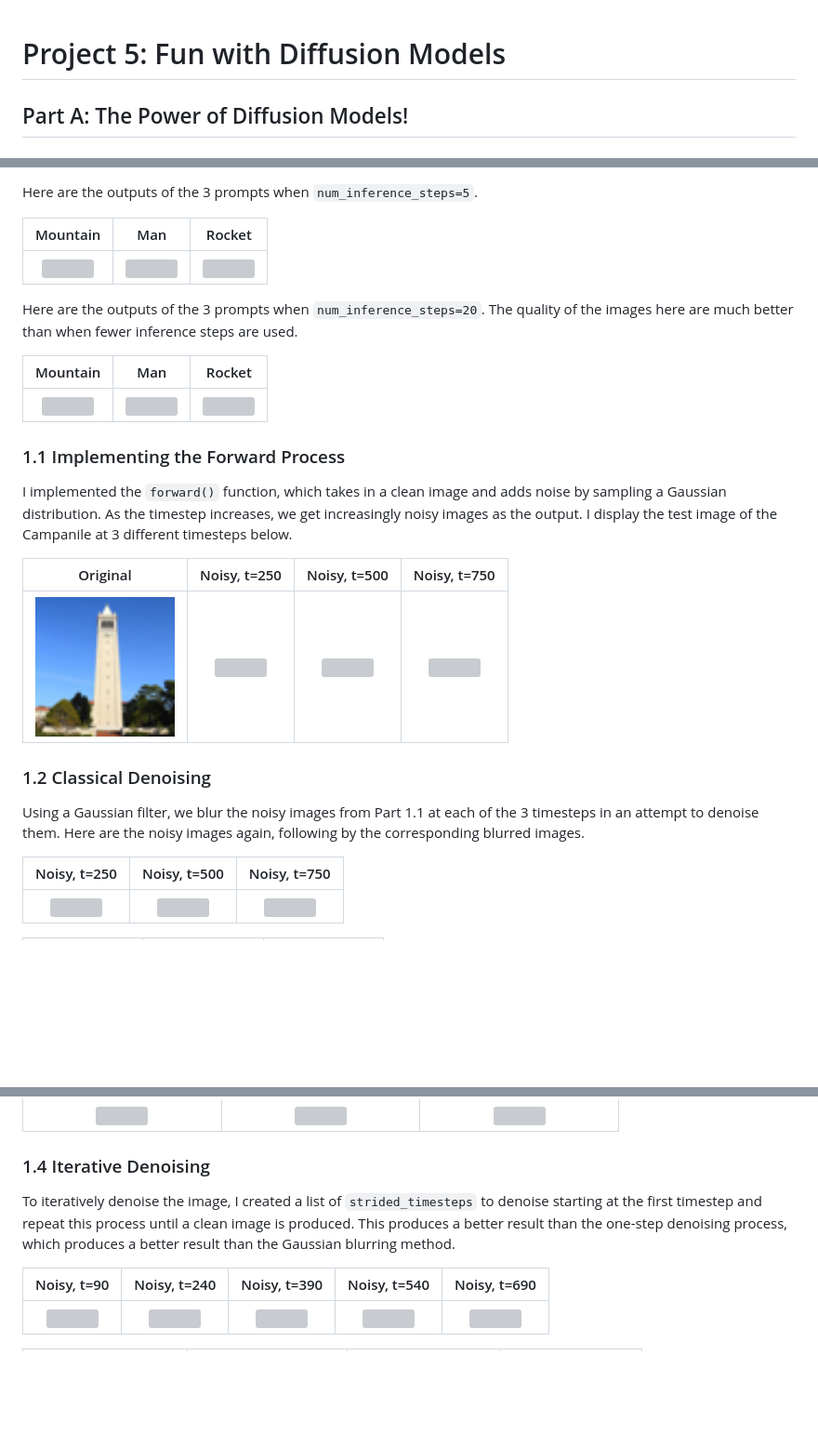
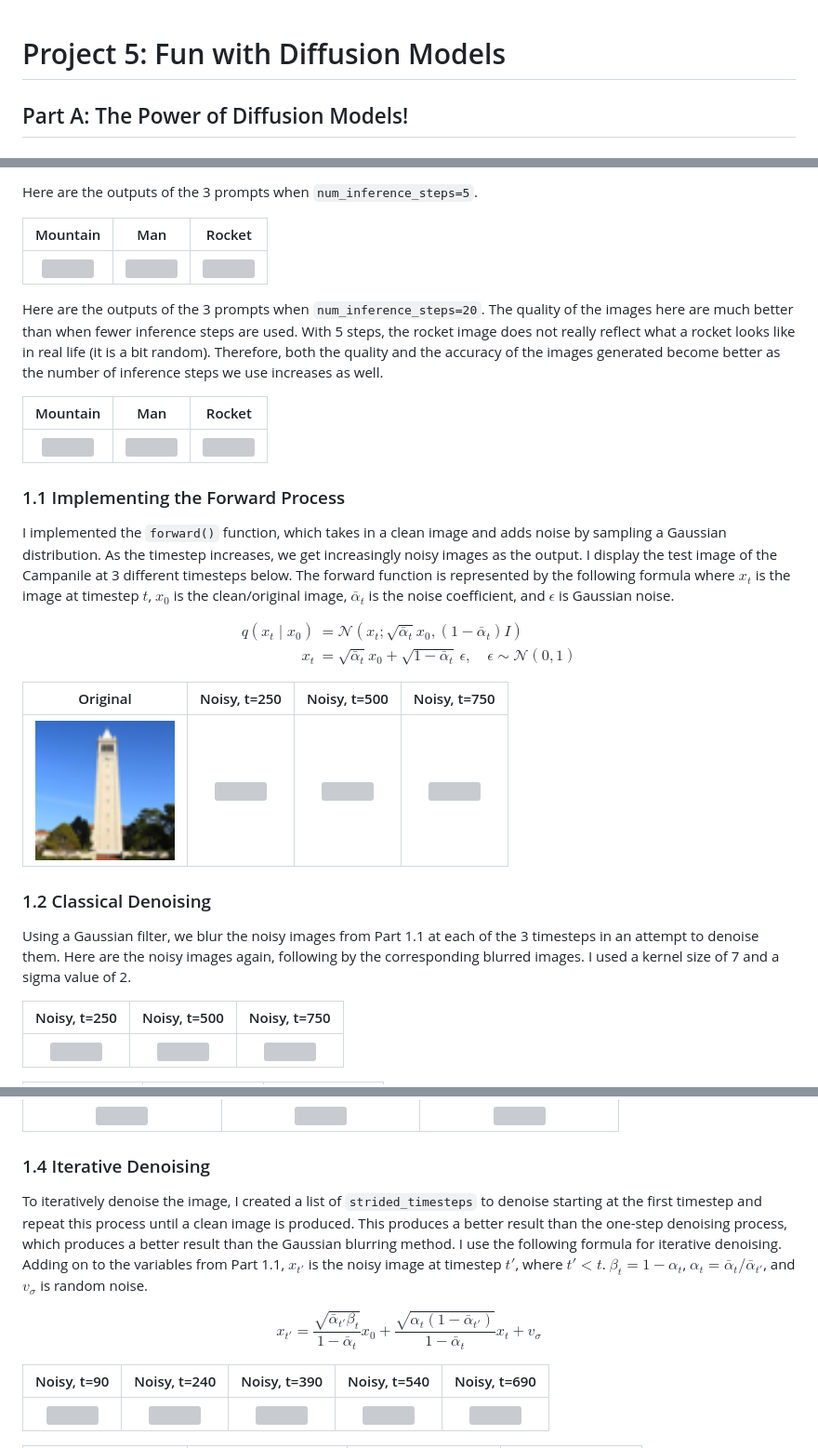
Before and after one commit to r-chitturi/r-chitturi.github.io, a Markdown page: proj5/index.md, 3 parts joined by grey strips. Shown at 93% size. GitHub-like rendering; blank space fills up the shorter version; grey boxes are pictures that could not be loaded.

Commit message:
added latex formulas for part A

```diff
--- a/proj5/index.md
+++ b/proj5/index.md
@@ -1,3 +1,15 @@
+<script type="text/javascript" async
+  src="https://cdnjs.cloudflare.com/ajax/libs/mathjax/3.2.0/es5/tex-mml-chtml.js">
+</script>
+<script type="text/javascript" async>
+  window.MathJax = {
+    tex: {
+      inlineMath: [['$', '$'], ['\\(', '\\)']],
+      displayMath: [['$$', '$$'], ['\\[', '\\]']]
+    }
+  };
+</script>
+
 # Project 5: Fun with Diffusion Models
 
 ## Part A: The Power of Diffusion Models!
@@ -15,7 +27,7 @@ Here are the outputs of the 3 prompts when `num_inference_steps=5`.
 | :----: | :----: | :----: |
 | <img src="media/proj5a/part0/oil_mountain_5steps.png" width="150"/> | <img src="media/proj5a/part0/man_hat_5steps.png" width="150"/> | <img src="media/proj5a/part0/rocket_5steps.png" width="150"/> |
 
-Here are the outputs of the 3 prompts when `num_inference_steps=20`. The quality of the images here are much better than when fewer inference steps are used.
+Here are the outputs of the 3 prompts when `num_inference_steps=20`. The quality of the images here are much better than when fewer inference steps are used. With 5 steps, the rocket image does not really reflect what a rocket looks like in real life (it is a bit random). Therefore, both the quality and the accuracy of the images generated become better as the number of inference steps we use increases as well.
 
 | Mountain | Man | Rocket |
 | :----: | :----: | :----: |
@@ -23,7 +35,14 @@ Here are the outputs of the 3 prompts when `num_inference_steps=20`. The quality
 
 ### 1.1 Implementing the Forward Process
 
-I implemented the `forward()` function, which takes in a clean image and adds noise by sampling a Gaussian distribution. As the timestep increases, we get increasingly noisy images as the output. I display the test image of the Campanile at 3 different timesteps below.
+I implemented the `forward()` function, which takes in a clean image and adds noise by sampling a Gaussian distribution. As the timestep increases, we get increasingly noisy images as the output. I display the test image of the Campanile at 3 different timesteps below. The forward function is represented by the following formula where $x_t$ is the image at timestep $t$, $x_0$ is the clean/original image, $\bar{\alpha}_t$ is the noise coefficient, and $\epsilon$ is Gaussian noise.
+
+$$
+\begin{align*}
+q(x_t \mid x_0) &= \mathcal{N}\left(x_t; \sqrt{\bar{\alpha}_t}x_0, (1 - \bar{\alpha}_t)I\right) \\
+x_t &= \sqrt{\bar{\alpha}_t}x_0 + \sqrt{1 - \bar{\alpha}_t}\,\epsilon, \quad \epsilon \sim \mathcal{N}(0, 1)
+\end{align*}
+$$
 
 | Original | Noisy, t=250 | Noisy, t=500 | Noisy, t=750 |
 | :----: | :----: | :----: | :----: |
@@ -31,7 +50,7 @@ I implemented the `forward()` function, which takes in a clean image and adds no
 
 ### 1.2 Classical Denoising
 
-Using a Gaussian filter, we blur the noisy images from Part 1.1 at each of the 3 timesteps in an attempt to denoise them. Here are the noisy images again, following by the corresponding blurred images.
+Using a Gaussian filter, we blur the noisy images from Part 1.1 at each of the 3 timesteps in an attempt to denoise them. Here are the noisy images again, following by the corresponding blurred images. I used a kernel size of 7 and a sigma value of 2.
 
 | Noisy, t=250 | Noisy, t=500 | Noisy, t=750 |
 | :----: | :----: | :----: |
@@ -55,7 +74,12 @@ Using a pretrained diffusion model, I pass in timestep `t` as a parameter for it
 
 ### 1.4 Iterative Denoising
 
-To iteratively denoise the image, I created a list of `strided_timesteps` to denoise starting at the first timestep and repeat this process until a clean image is produced. This produces a better result than the one-step denoising process, which produces a better result than the Gaussian blurring method.
+To iteratively denoise the image, I created a list of `strided_timesteps` to denoise starting at the first timestep and repeat this process until a clean image is produced. This produces a better result than the one-step denoising process, which produces a better result than the Gaussian blurring method. I use the following formula for iterative denoising. Adding on to the variables from Part 1.1, $x_{t'}$ is the noisy image at timestep $t'$, where $t' < t$. $\beta_t = 1 - \alpha_t$, $\alpha_t = \bar{\alpha}_t / \bar{\alpha}_{t'}$, and $v_\sigma$ is random noise.
+
+$$
+x_{t'} = \frac{\sqrt{\bar{\alpha}_{t'} \beta_t}}{1 - \bar{\alpha}_t} x_0
++ \frac{\sqrt{\alpha_t (1 - \bar{\alpha}_{t'})}}{1 - \bar{\alpha}_t} x_t + v_\sigma
+$$
 
 | Noisy, t=90 | Noisy, t=240 | Noisy, t=390 | Noisy, t=540 | Noisy, t=690 |
 | :----: | :----: | :----: | :----: | :----: |
```
Also changed, not shown: other parts of proj5/index.md (+5 -1 lines).
